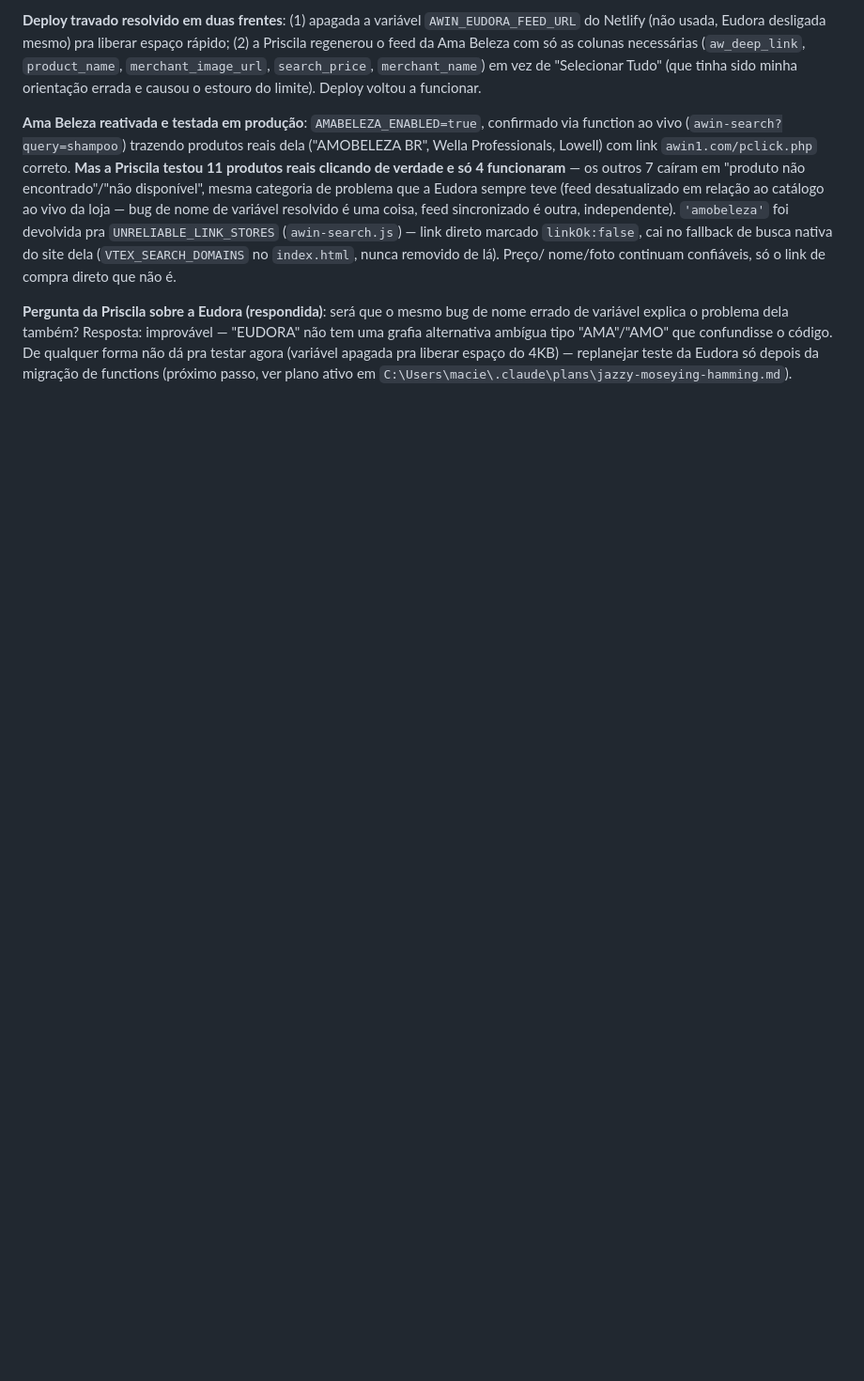
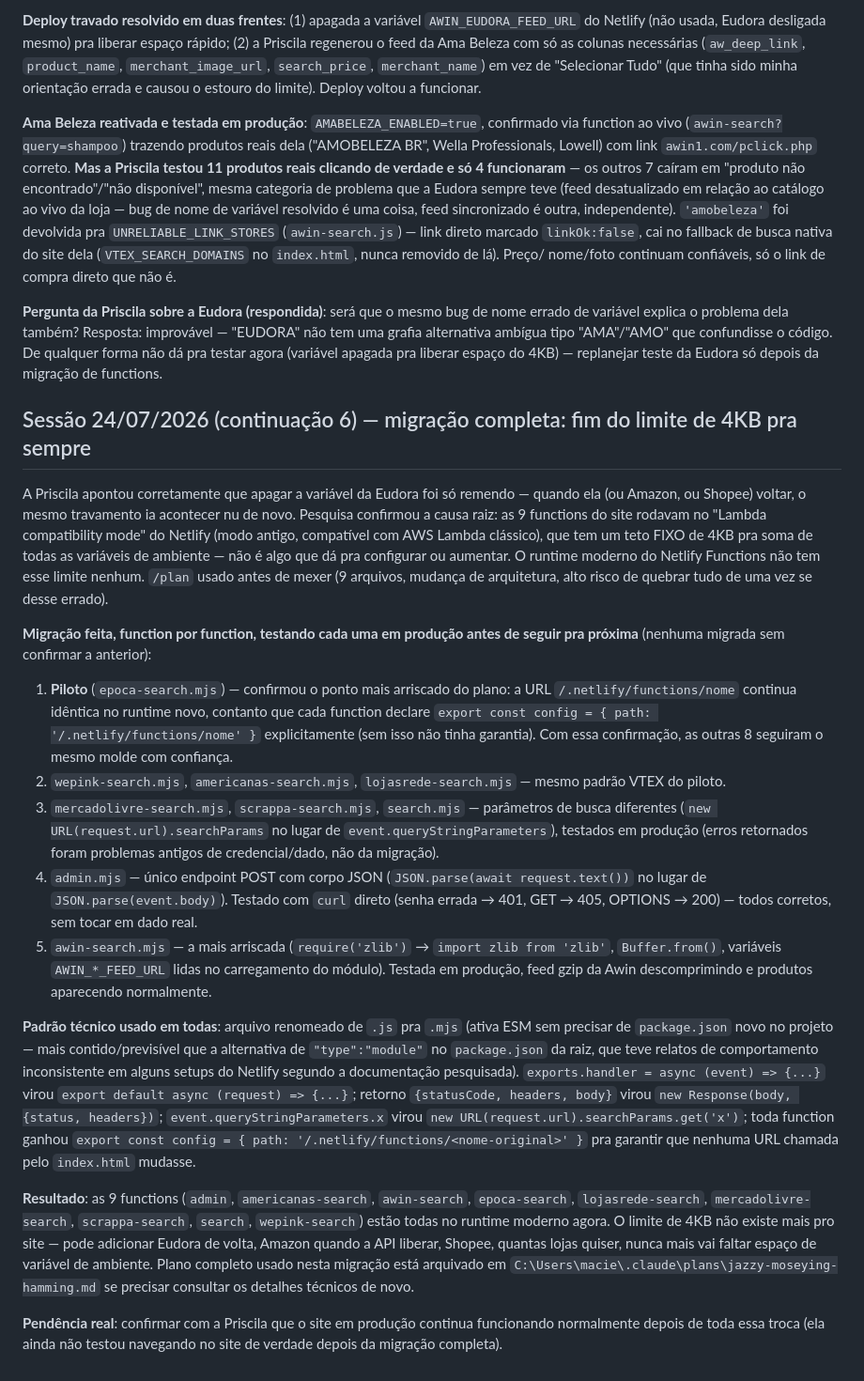
Before and after one commit to Priscilamfc/veraoris, a Markdown page: CLAUDE.md, the part around the change. Shown at 94% size. Rendered like a GitHub page; blank space fills up the shorter version.

Commit message:
Registrar migracao completa das 9 functions no historico
Co-Authored-By: Claude Sonnet 5 <noreply@anthropic.com>

```diff
--- a/CLAUDE.md
+++ b/CLAUDE.md
@@ -1635,5 +1635,67 @@ bug de nome errado de variável explica o problema dela também? Resposta:
 improvável — "EUDORA" não tem uma grafia alternativa ambígua tipo
 "AMA"/"AMO" que confundisse o código. De qualquer forma não dá pra
 testar agora (variável apagada pra liberar espaço do 4KB) — replanejar
-teste da Eudora só depois da migração de functions (próximo passo, ver
-plano ativo em `C:\Users\macie\.claude\plans\jazzy-moseying-hamming.md`).
+teste da Eudora só depois da migração de functions.
+
+## Sessão 24/07/2026 (continuação 6) — migração completa: fim do limite de 4KB pra sempre
+A Priscila apontou corretamente que apagar a variável da Eudora foi só
+remendo — quando ela (ou Amazon, ou Shopee) voltar, o mesmo travamento
+ia acontecer nu de novo. Pesquisa confirmou a causa raiz: as 9 functions
+do site rodavam no "Lambda compatibility mode" do Netlify (modo antigo,
+compatível com AWS Lambda clássico), que tem um teto FIXO de 4KB pra
+soma de todas as variáveis de ambiente — não é algo que dá pra configurar
+ou aumentar. O runtime moderno do Netlify Functions não tem esse limite
+nenhum. `/plan` usado antes de mexer (9 arquivos, mudança de arquitetura,
+alto risco de quebrar tudo de uma vez se desse errado).
+
+**Migração feita, function por function, testando cada uma em produção
+antes de seguir pra próxima** (nenhuma migrada sem confirmar a anterior):
+1. **Piloto** (`epoca-search.mjs`) — confirmou o ponto mais arriscado do
+   plano: a URL `/.netlify/functions/nome` continua idêntica no runtime
+   novo, contanto que cada function declare
+   `export const config = { path: '/.netlify/functions/nome' }`
+   explicitamente (sem isso não tinha garantia). Com essa confirmação,
+   as outras 8 seguiram o mesmo molde com confiança.
+2. `wepink-search.mjs`, `americanas-search.mjs`, `lojasrede-search.mjs`
+   — mesmo padrão VTEX do piloto.
+3. `mercadolivre-search.mjs`, `scrappa-search.mjs`, `search.mjs` —
+   parâmetros de busca diferentes (`new URL(request.url).searchParams`
+   no lugar de `event.queryStringParameters`), testados em produção
+   (erros retornados foram problemas antigos de credencial/dado, não da
+   migração).
+4. `admin.mjs` — único endpoint POST com corpo JSON
+   (`JSON.parse(await request.text())` no lugar de
+   `JSON.parse(event.body)`). Testado com `curl` direto (senha errada →
+   401, GET → 405, OPTIONS → 200) — todos corretos, sem tocar em dado
+   real.
+5. `awin-search.mjs` — a mais arriscada (`require('zlib')` →
+   `import zlib from 'zlib'`, `Buffer.from()`, variáveis `AWIN_*_FEED_URL`
+   lidas no carregamento do módulo). Testada em produção, feed gzip da
+   Awin descomprimindo e produtos aparecendo normalmente.
+
+**Padrão técnico usado em todas**: arquivo renomeado de `.js` pra `.mjs`
+(ativa ESM sem precisar de `package.json` novo no projeto — mais
+contido/previsível que a alternativa de `"type":"module"` no
+`package.json` da raiz, que teve relatos de comportamento inconsistente
+em alguns setups do Netlify segundo a documentação pesquisada).
+`exports.handler = async (event) => {...}` virou
+`export default async (request) => {...}`; retorno
+`{statusCode, headers, body}` virou `new Response(body, {status,
+headers})`; `event.queryStringParameters.x` virou
+`new URL(request.url).searchParams.get('x')`; toda function ganhou
+`export const config = { path: '/.netlify/functions/<nome-original>' }`
+pra garantir que nenhuma URL chamada pelo `index.html` mudasse.
+
+**Resultado**: as 9 functions (`admin`, `americanas-search`,
+`awin-search`, `epoca-search`, `lojasrede-search`,
+`mercadolivre-search`, `scrappa-search`, `search`, `wepink-search`) estão
+todas no runtime moderno agora. O limite de 4KB não existe mais pro
+site — pode adicionar Eudora de volta, Amazon quando a API liberar,
+Shopee, quantas lojas quiser, nunca mais vai faltar espaço de variável
+de ambiente. Plano completo usado nesta migração está arquivado em
+`C:\Users\macie\.claude\plans\jazzy-moseying-hamming.md` se precisar
+consultar os detalhes técnicos de novo.
+
+**Pendência real**: confirmar com a Priscila que o site em produção
+continua funcionando normalmente depois de toda essa troca (ela ainda
+não testou navegando no site de verdade depois da migração completa).
```
